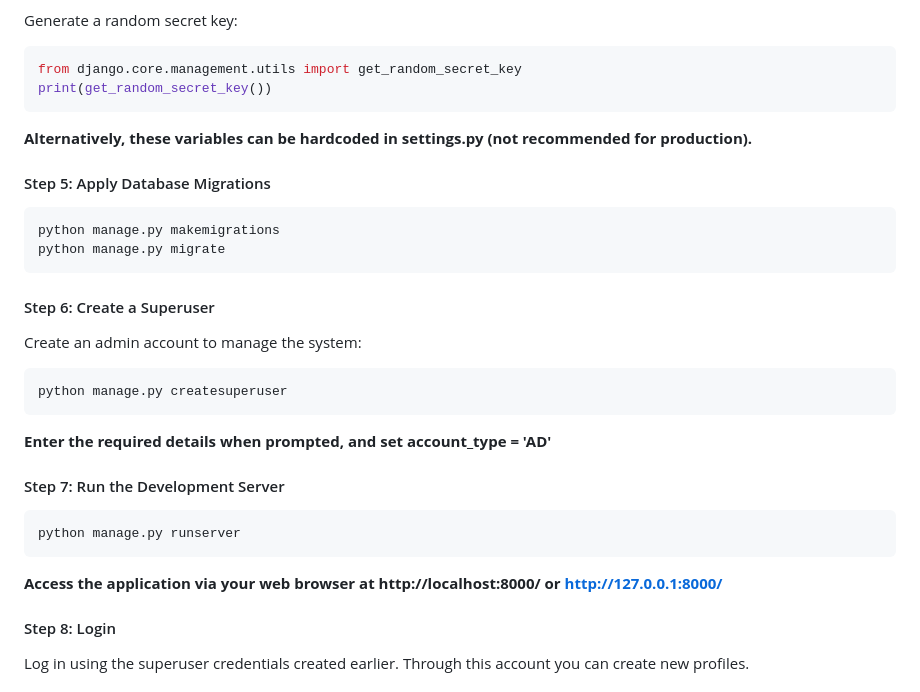
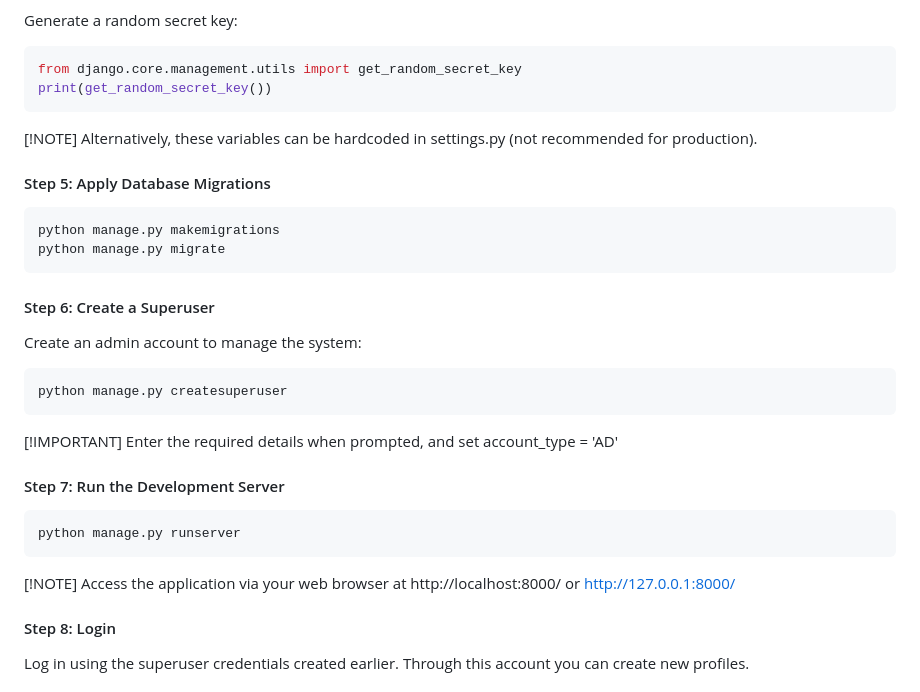
Before and after one commit to samkit09/Inventoryorg, a Markdown page: README.md, the part around the change. Rendered like a GitHub page.

````diff
--- a/README.md
+++ b/README.md
@@ -90,7 +90,8 @@ Generate a random secret key:
 from django.core.management.utils import get_random_secret_key
 print(get_random_secret_key())
 ```
-__Alternatively, these variables can be hardcoded in settings.py (not recommended for production).__
+[!NOTE]
+Alternatively, these variables can be hardcoded in settings.py (not recommended for production).
 
 #### Step 5: Apply Database Migrations
 ```bash
@@ -102,13 +103,15 @@ Create an admin account to manage the system:
 ```bash
 python manage.py createsuperuser
 ```
-**Enter the required details when prompted, and set account_type = 'AD'**
+[!IMPORTANT]
+Enter the required details when prompted, and set account_type = 'AD'
 
 #### Step 7: Run the Development Server
 ```bash
 python manage.py runserver
 ```
-__Access the application via your web browser at http://localhost:8000/ or http://127.0.0.1:8000/__
+[!NOTE]
+Access the application via your web browser at http://localhost:8000/ or http://127.0.0.1:8000/
 #### Step 8: Login
 Log in using the superuser credentials created earlier. Through this account you can create new profiles.
 
````
